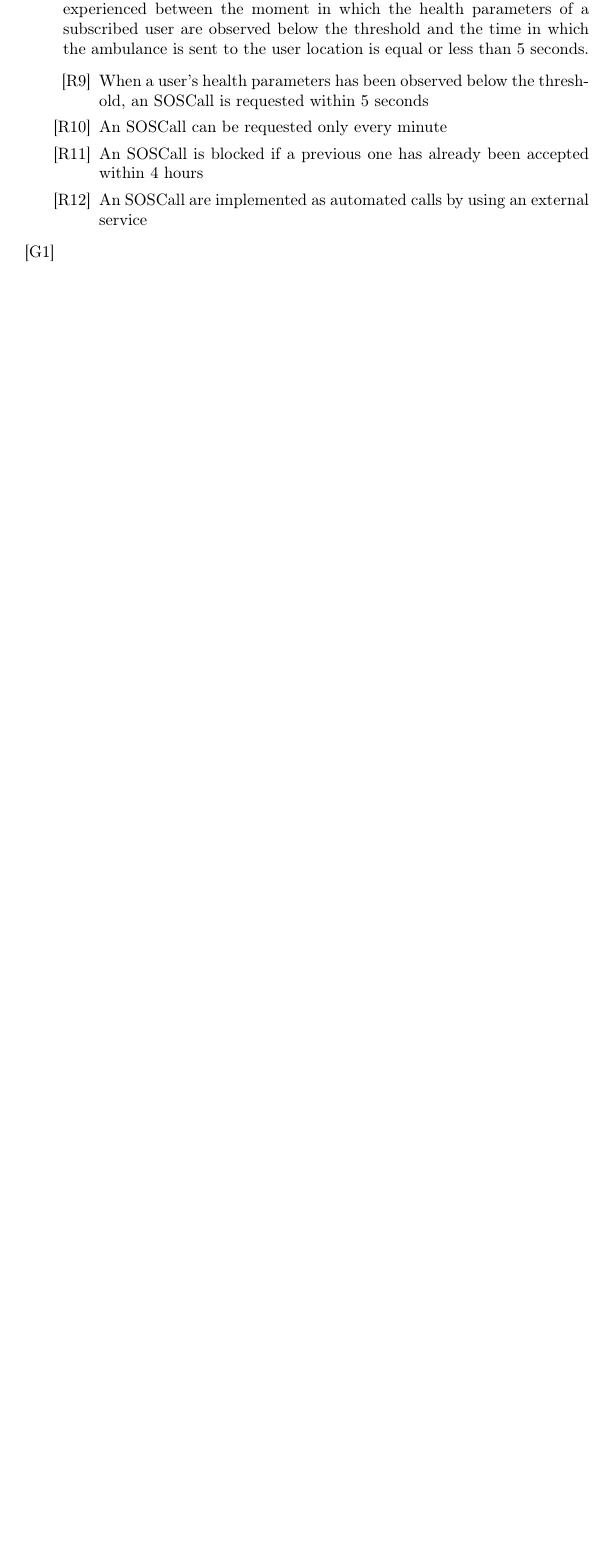
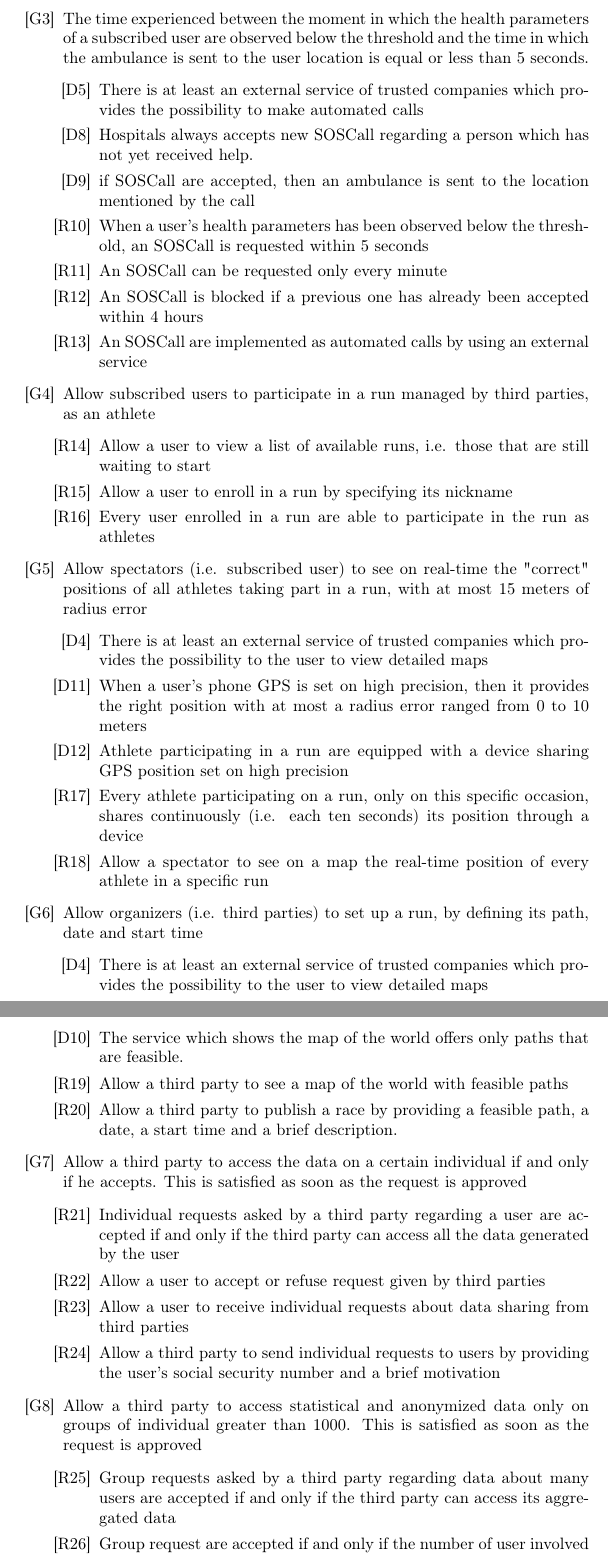
Before and after one commit to tangtang95/PoianiTibaldiZhou, a LaTeX document (RASD/main.tex, which reads RASD/requirementsFolder/functionalRequirements.tex): part of page 15 of 18 before the commit and two parts of pages 16 and 17 of 20 after it, the two joined at a grey line, cut so that both start at the same text, the shorter picture padded with empty space. Compiled offline with pdfLaTeX.

Commit message:
Add requirements;fix goals; add assumptions

```diff
--- a/RASD/requirementsFolder/functionalRequirements.tex
+++ b/RASD/requirementsFolder/functionalRequirements.tex
@@ -28,9 +28,3 @@ After the registration, another essential functionality of the system is to log-
 \par
 In this section, each requirement is necessary to satisfy specific goals of the system:
 \begin{itemize}
-\item[{[G1]}] Once the health parameters of a subscribed user have been observed below the threshold, an ambulance is sent to the user location \& [G2] The time experienced between the moment in which the health parameters of a subscribed user are observed below the threshold and the time in which the ambulance is sent to the user location is equal or less than 5 seconds.
-\begin{itemize}
-\item[{[R9]}] When a user's health parameters has been observed below the threshold, an SOSCall is requested within 5 seconds
-\item[{[R10]}] An SOSCall can be requested only every minute
-\item[{[R11]}] An SOSCall is blocked if a previous one has already been accepted within 4 hours
-\item[{[R12]}] An SOSCall are implemented as automated calls by using an external service
@@ -36,0 +41,43 @@ In this section, each requirement is necessary to satisfy specific goals of the
+\item[{[G3]}] The time experienced between the moment in which the health parameters of a subscribed user are observed below the threshold and the time in which the ambulance is sent to the user location is equal or less than 5 seconds.
+	\begin{itemize}
+	\item[{[D5]}] There is at least an external service of trusted companies which provides the possibility to make automated calls
+	\item[{[D8]}] Hospitals always accepts new SOSCall regarding a person which has not yet received help.
+	\item[{[D9]}] if SOSCall are accepted, then an ambulance is sent to the location mentioned by the call
+	\item[{[R10]}] When a user's health parameters has been observed below the threshold, an SOSCall is requested within 5 seconds
+	\item[{[R11]}] An SOSCall can be requested only every minute
+	\item[{[R12]}] An SOSCall is blocked if a previous one has already been accepted within 4 hours
+	\item[{[R13]}] An SOSCall are implemented as automated calls by using an external service
+	\end{itemize}
+\item[{[G4]}] Allow subscribed users to participate in a run managed by third parties, as an athlete
+	\begin{itemize}
+	\item[{[R14]}] Allow a user to view a list of available runs, i.e. those that are still waiting to start
+	\item[{[R15]}] Allow a user to enroll in a run by specifying its nickname
+	\item[{[R16]}] Every user enrolled in a run are able to participate in the run as athletes
+	\end{itemize}
+\item[{[G5]}] Allow spectators (i.e. subscribed user) to see on real-time the "correct" positions of all athletes taking part in a run, with at most 15 meters of radius error
+	\begin{itemize}
+	\item[{[D4]}] There is at least an external service of trusted companies which provides the possibility to the user to view detailed maps
+	\item[{[D11]}] When a user's phone GPS is set on high precision, then it provides the right position with at most a radius error ranged from 0 to 10 meters
+	\item[{[D12]}] Athlete participating in a run are equipped with a device sharing GPS position set on high precision
+	\item[{[R17]}] Every athlete participating on a run, only on this specific occasion, shares continuously (i.e. each ten seconds) its position through a device
+	\item[{[R18]}] Allow a spectator to see on a map the real-time position of every athlete in a specific run
+	\end{itemize}
+\item[{[G6]}] Allow organizers (i.e. third parties) to set up a run, by defining its path, date and start time
+	\begin{itemize}
+	\item[{[D4]}] There is at least an external service of trusted companies which provides the possibility to the user to view detailed maps
+	\item[{[D10]}] The service which shows the map of the world offers only paths that are feasible.
+	\item[{[R19]}] Allow a third party to see a map of the world with feasible paths
+	\item[{[R20]}] Allow a third party to publish a race by providing a feasible path, a date, a start time and a brief description.
+	\end{itemize}
+\item[{[G7]}] Allow a third party to access the data on a certain individual if and only if he accepts. This is satisfied as soon as the request is approved
+	\begin{itemize}
+	\item[{[R21]}] Individual requests asked by a third party regarding a user are accepted if and only if the third party can access all the data generated by the user
+	\item[{[R22]}] Allow a user to accept or refuse request given by third parties
+	\item[{[R23]}] Allow a user to receive individual requests about data sharing from third parties
+	\item[{[R24]}] Allow a third party to send individual requests to users by providing the user's social security number and a brief motivation
+	\end{itemize}
+\item[{[G8]}] Allow a third party to access statistical and anonymized data only on groups of individual greater than 1000. This is satisfied as soon as the request is approved
+	\begin{itemize}
+	\item[{[R25]}] Group requests asked by a third party regarding data about many users are accepted if and only if the third party can access its aggregated data
+	\item[{[R26]}] Group request are accepted if and only if the number of user involved is greater than 1000
+	\item[{[R27]}] Allow a third party to send group request to the system regarding data about many users
@@ -37,3 +91 @@ In this section, each requirement is necessary to satisfy specific goals of the
 \end{itemize}
-\item[{[G1]}]
-\end{itemize}
```
Also changed, not shown: RASD/descriptionFolder/assumptions.tex (+5 -4 lines), RASD/introductionFolder/purpose.tex (+9 -8 lines), RASD/requirementsFolder/functionalRequirements.tex (19 more changed lines).
